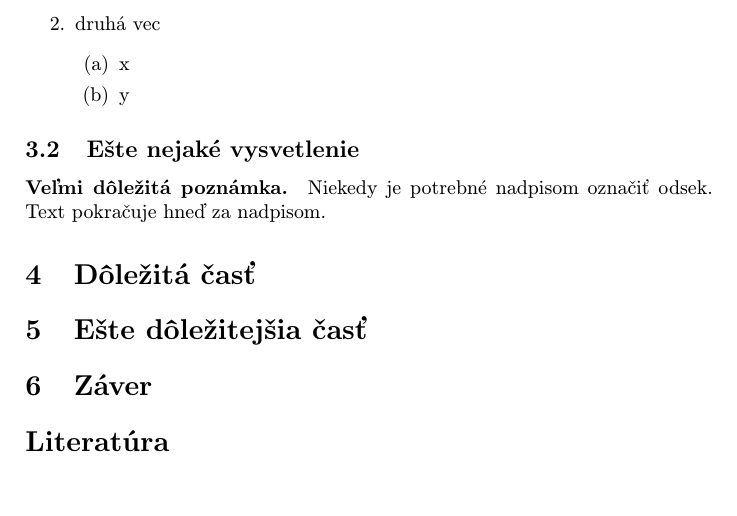
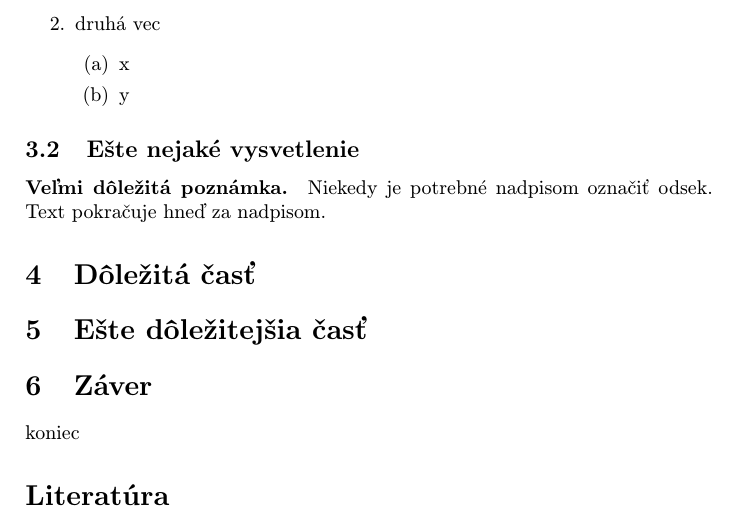
Before and after one commit to oliverhf11/MIP_clanok, a LaTeX paper (clanok.tex): part of page 2 of 2, cut so that both start at the same text, the shorter picture padded with empty space. Compiled offline with pdfLaTeX.

Commit message:
Update clanok.tex

```diff
--- a/clanok.tex
+++ b/clanok.tex
@@ -113,7 +113,7 @@ Niekedy je potrebné nadpisom označiť odsek. Text pokračuje hneď za nadpisom
 
 \section{Záver} \label{zaver} % prípadne iný variant názvu
 
-
+koniec
 
 %\acknowledgement{Ak niekomu chcete poďakovať\ldots}
 
```
